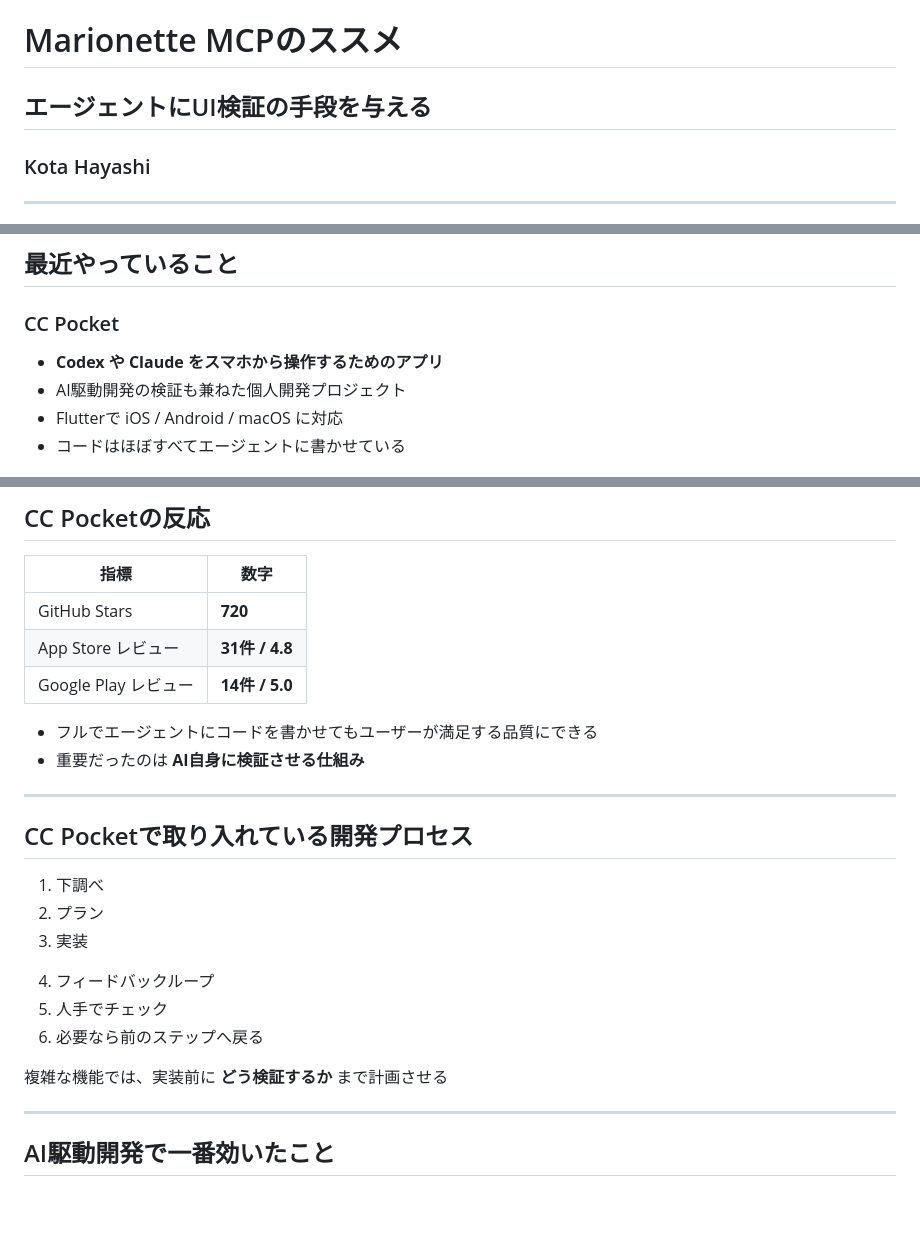
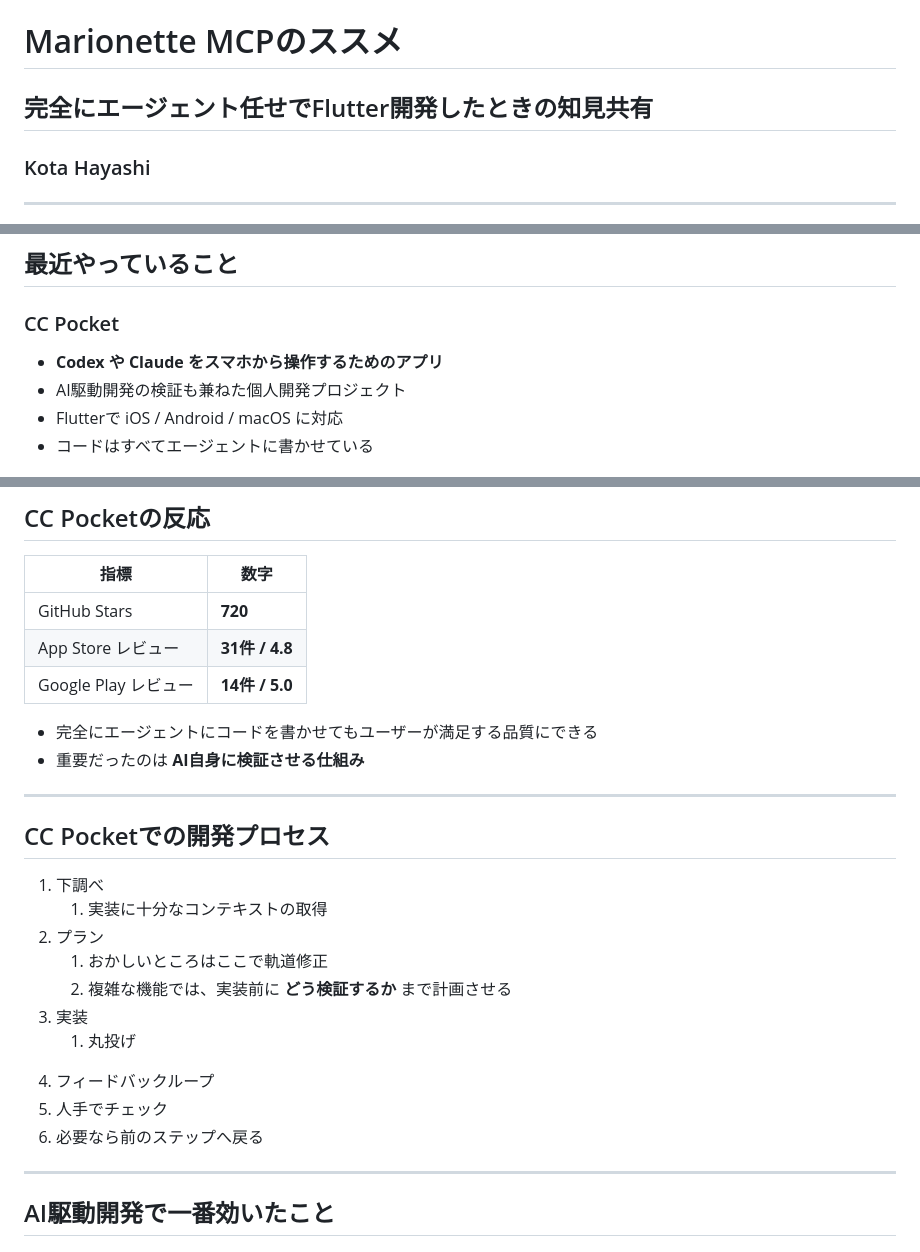
Before and after one commit to K9i-0/marp-slides, a Markdown page: 2026-05-marionette-mcp-susume/slides.md, 3 parts joined by grey strips. Drawn GitHub-style; blank space fills up the shorter version.

```diff
--- a/2026-05-marionette-mcp-susume/slides.md
+++ b/2026-05-marionette-mcp-susume/slides.md
@@ -13,7 +13,7 @@ footer: "AI時代のFlutter開発スペシャル by クラスメソッド — 20
 
 # Marionette MCPのススメ
 
-## エージェントにUI検証の手段を与える
+## 完全にエージェント任せでFlutter開発したときの知見共有
 
 ### Kota Hayashi
 
@@ -45,7 +45,7 @@ footer: "AI時代のFlutter開発スペシャル by クラスメソッド — 20
       <li><strong>Codex や Claude をスマホから操作するためのアプリ</strong></li>
       <li>AI駆動開発の検証も兼ねた個人開発プロジェクト</li>
       <li>Flutterで iOS / Android / macOS に対応</li>
-      <li>コードはほぼすべてエージェントに書かせている</li>
+      <li>コードはすべてエージェントに書かせている</li>
     </ul>
   </div>
   <div style="text-align: center;">
@@ -75,19 +75,23 @@ footer: "AI時代のFlutter開発スペシャル by クラスメソッド — 20
 | App Store レビュー   | **31件 / 4.8** |
 | Google Play レビュー | **14件 / 5.0** |
 
-- フルでエージェントにコードを書かせてもユーザーが満足する品質にできる
+- 完全にエージェントにコードを書かせてもユーザーが満足する品質にできる
 - 重要だったのは **AI自身に検証させる仕組み**
 
 ---
 
-## CC Pocketで取り入れている開発プロセス
+## CC Pocketでの開発プロセス
 
 <div style="display: grid; grid-template-columns: 1fr 1fr; gap: 36px; align-items: start;">
   <div>
 
 1. 下調べ
+   1. 実装に十分なコンテキストの取得
 2. プラン
+   1. おかしいところはここで軌道修正
+   2. 複雑な機能では、実装前に **どう検証するか** まで計画させる
 3. 実装
+   1. 丸投げ
 
   </div>
   <div>
@@ -100,8 +104,6 @@ footer: "AI時代のFlutter開発スペシャル by クラスメソッド — 20
 
   </div>
 </div>
-
-複雑な機能では、実装前に **どう検証するか** まで計画させる
 
 ---
 
```
Also changed, not shown: other parts of 2026-05-marionette-mcp-susume/slides.md (+31 -16 lines).
